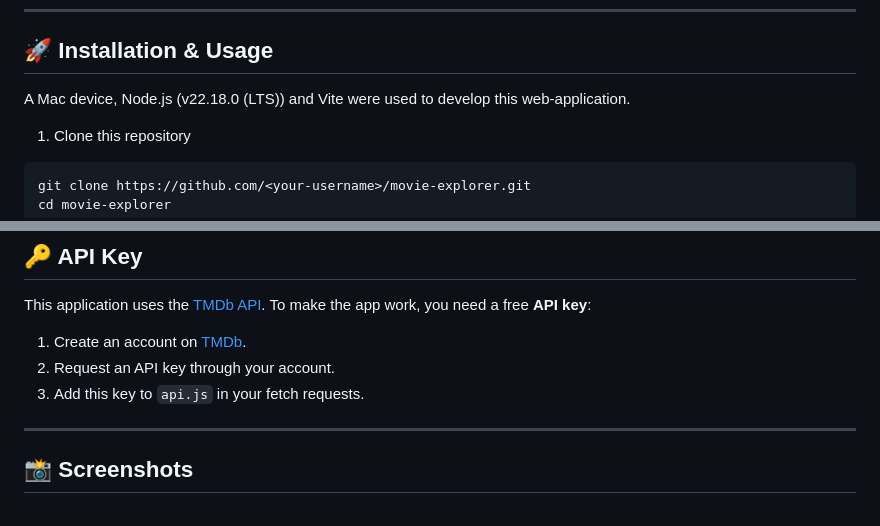
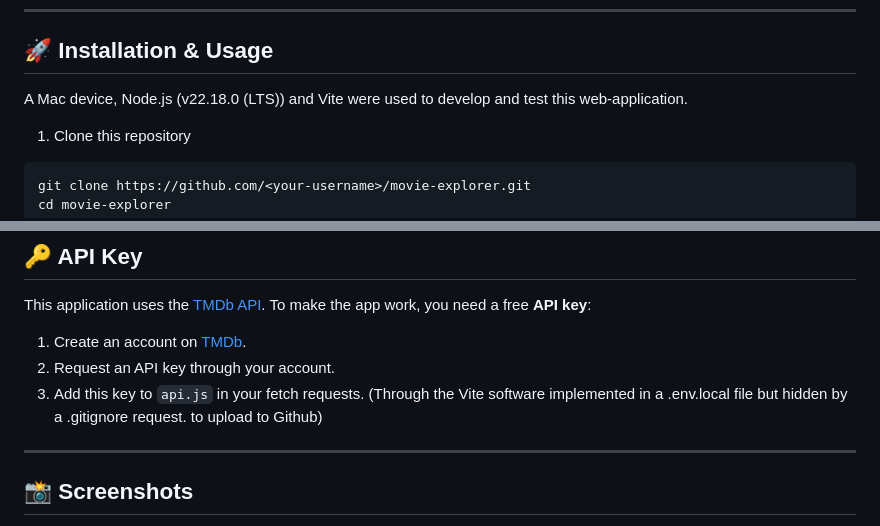
Before and after one commit to REDFS12/Advanced-Web-Project-Movie-Explorer, a Markdown page: README.md, 2 parts joined by grey strips. Drawn GitHub-style.

Commit message:
Update README API key description.md

````diff
--- a/README.md
+++ b/README.md
@@ -69,7 +69,7 @@ project-root(movie-explorer)/
 ---
 
 ## 🚀 Installation & Usage
-A Mac device, Node.js (v22.18.0 (LTS)) and Vite were used to develop this web-application.
+A Mac device, Node.js (v22.18.0 (LTS)) and Vite were used to develop and test this web-application.
 
 1. Clone this repository
 ```
@@ -96,7 +96,7 @@ To make the app work, you need a free **API key**:
 
 1. Create an account on [TMDb](https://www.themoviedb.org/).
 2. Request an API key through your account.
-3. Add this key to `api.js` in your fetch requests.
+3. Add this key to `api.js` in your fetch requests. (Through the Vite software implemented in a .env.local file but hidden by a .gitignore request. to upload to Github)
 
 ---
 
````
